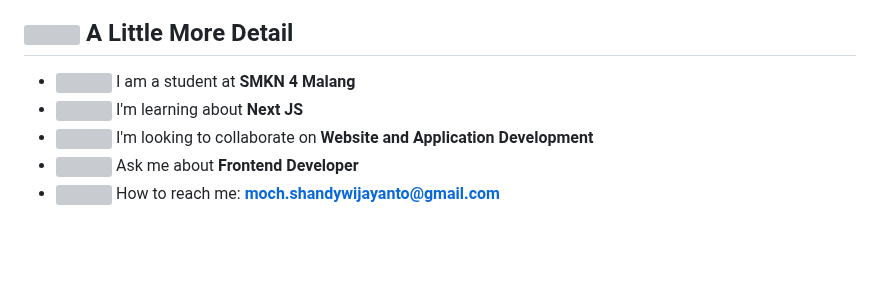
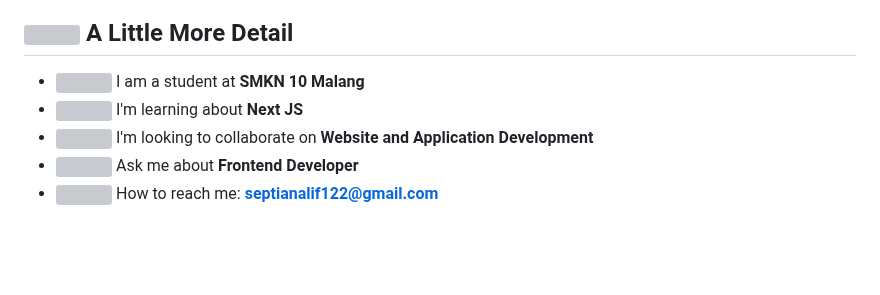
Before and after one commit to septianalif11/portfolio-website, a Markdown page: README.md, the part around the change. GitHub-like rendering; grey boxes are pictures that could not be loaded.

```diff
--- a/README.md
+++ b/README.md
@@ -10,11 +10,11 @@
 
 ## <img src="https://media.giphy.com/media/v1.Y2lkPTc5MGI3NjExcTZxdWh6ZXg5Y2E4M2JiNmRiNGQ2NmU4MmRkNzg4YzBkYjM5NGJhYSZlcD12MV9pbnRlcm5hbF9naWZzX2dpZklkJmN0PWc/jTNG3RF6EwbkpD4LZx/giphy.gif" width="30"> A Little More Detail
 
-- <img src="https://media.giphy.com/media/WFZvB7VIXBgiz3oDXE/giphy.gif" width="20"> I am a student at **SMKN 4 Malang**
+- <img src="https://media.giphy.com/media/WFZvB7VIXBgiz3oDXE/giphy.gif" width="20"> I am a student at **SMKN 10 Malang**
 - <img src="https://media.giphy.com/media/RbDKaczqWovIugyJmW/giphy.gif" width="20"> I'm learning about **Next JS**
 - <img src="https://media.giphy.com/media/gF2m2JOyGReppog8hU/giphy.gif" width="20"> I'm looking to collaborate on **Website and Application Development**
 - <img src="https://media.giphy.com/media/v1.Y2lkPTc5MGI3NjExcHdlNWJ2Y2ltcGsxOWF6ZDR0NnBjNmRwdnE4NjJ6Mm9vMWVmYjV0eCZlcD12MV9pbnRlcm5hbF9naWZzX2dpZklkJmN0PWc/bx3Cvt88j7PtM4SOaS/giphy.gif" width="20"> Ask me about **Frontend Developer**
-- <img src="https://media.giphy.com/media/KxlbRn0HuTW7gZID83/giphy.gif" width="20"> How to reach me: **moch.shandywijayanto@gmail.com**
+- <img src="https://media.giphy.com/media/KxlbRn0HuTW7gZID83/giphy.gif" width="20"> How to reach me: **septianalif122@gmail.com**
 
 <br>
 <br>
```
